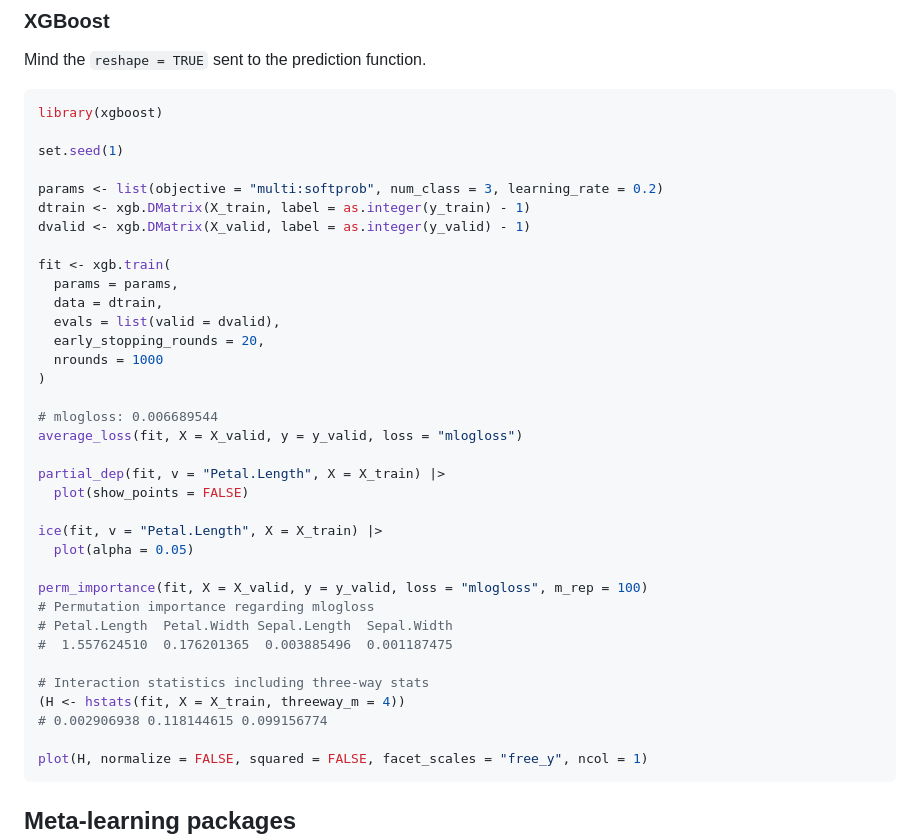
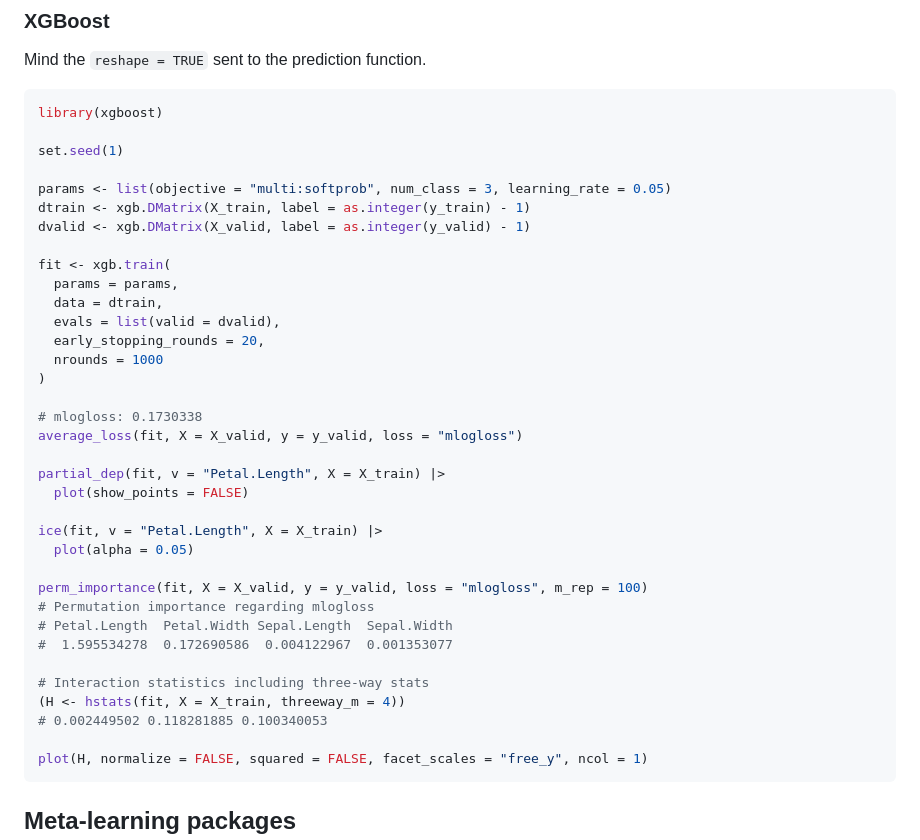
Before and after one commit to ModelOriented/hstats, a Markdown page: README.md, the part around the change. GitHub-like rendering.

````diff
--- a/README.md
+++ b/README.md
@@ -332,7 +332,7 @@ library(xgboost)
 
 set.seed(1)
 
-params <- list(objective = "multi:softprob", num_class = 3, learning_rate = 0.2)
+params <- list(objective = "multi:softprob", num_class = 3, learning_rate = 0.05)
 dtrain <- xgb.DMatrix(X_train, label = as.integer(y_train) - 1)
 dvalid <- xgb.DMatrix(X_valid, label = as.integer(y_valid) - 1)
 
@@ -344,7 +344,7 @@ fit <- xgb.train(
   nrounds = 1000
 )
 
-# mlogloss: 0.006689544
+# mlogloss: 0.1730338
 average_loss(fit, X = X_valid, y = y_valid, loss = "mlogloss")
 
 partial_dep(fit, v = "Petal.Length", X = X_train) |>
@@ -356,11 +356,11 @@ ice(fit, v = "Petal.Length", X = X_train) |>
 perm_importance(fit, X = X_valid, y = y_valid, loss = "mlogloss", m_rep = 100)
 # Permutation importance regarding mlogloss
 # Petal.Length  Petal.Width Sepal.Length  Sepal.Width
-#  1.557624510  0.176201365  0.003885496  0.001187475
+#  1.595534278  0.172690586  0.004122967  0.001353077
 
 # Interaction statistics including three-way stats
 (H <- hstats(fit, X = X_train, threeway_m = 4))
-# 0.002906938 0.118144615 0.099156774
+# 0.002449502 0.118281885 0.100340053
 
 plot(H, normalize = FALSE, squared = FALSE, facet_scales = "free_y", ncol = 1)
 ```
````
